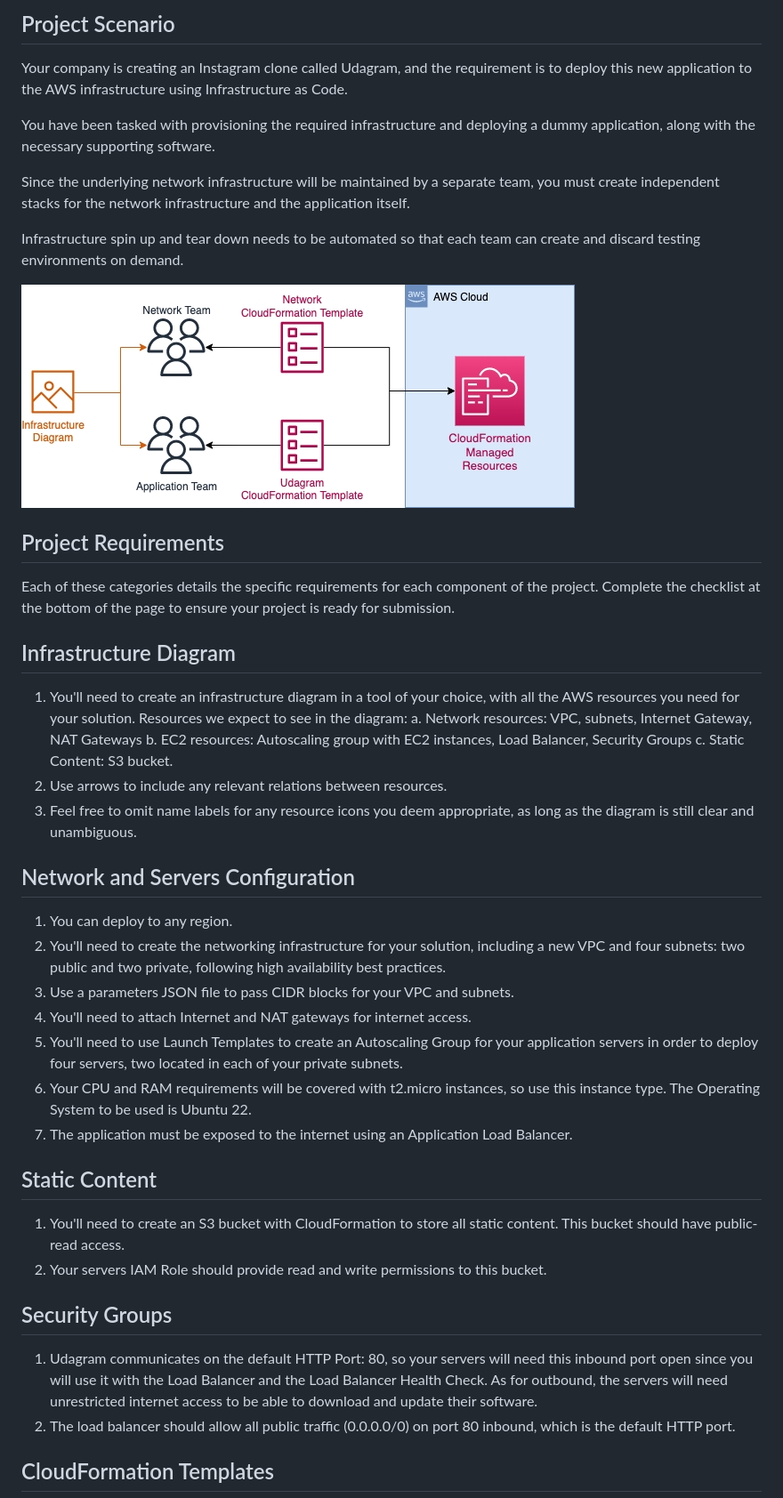
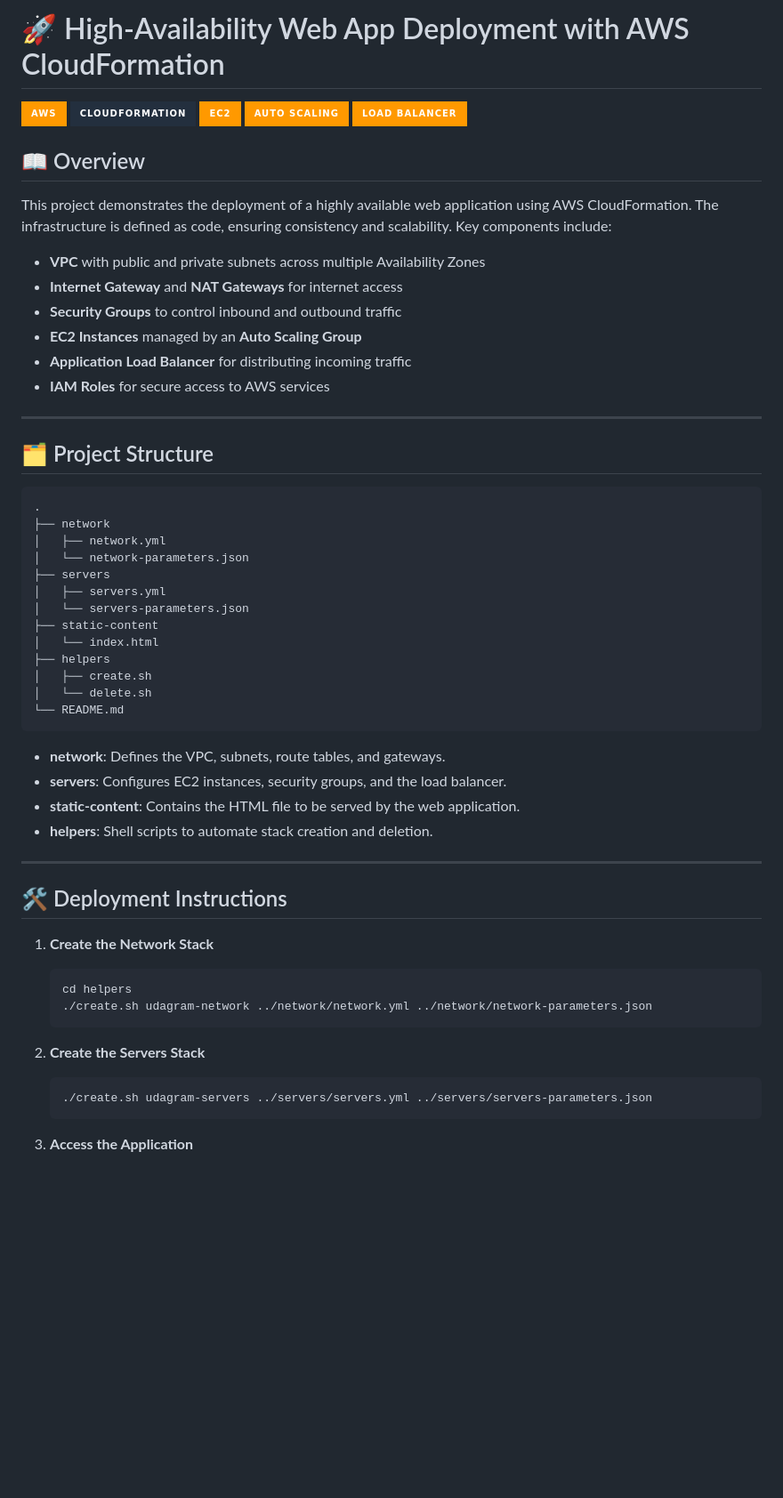
Before and after one commit to circobit/udacity-cloudformation-ha-webapp, a Markdown page: README.md, the part around the change printed below. Shown: that part at 89% size. Drawn GitHub-style; badges without logos; blank space fills up the shorter version.

Commit message:
Revamp README with structure, usage guide, and personalized author section

````diff
--- a/README.md
+++ b/README.md
@@ -1,46 +1,63 @@
-## Project Scenario
+# 🚀 High-Availability Web App Deployment with AWS CloudFormation
 
-Your company is creating an Instagram clone called Udagram, and the requirement is to deploy this new application to the AWS infrastructure using Infrastructure as Code.
+![AWS](https://img.shields.io/badge/AWS-%23FF9900.svg?style=for-the-badge&logo=amazonaws&logoColor=white)
+![CloudFormation](https://img.shields.io/badge/CloudFormation-%23232F3E.svg?style=for-the-badge&logo=amazonaws&logoColor=white)
+![EC2](https://img.shields.io/badge/EC2-%23FF9900.svg?style=for-the-badge&logo=amazonaws&logoColor=white)
+![Auto Scaling](https://img.shields.io/badge/Auto%20Scaling-%23FF9900.svg?style=for-the-badge&logo=amazonaws&logoColor=white)
+![Load Balancer](https://img.shields.io/badge/Load%20Balancer-%23FF9900.svg?style=for-the-badge&logo=amazonaws&logoColor=white)
 
-You have been tasked with provisioning the required infrastructure and deploying a dummy application, along with the necessary supporting software.
+## 📖 Overview
 
-Since the underlying network infrastructure will be maintained by a separate team, you must create independent stacks for the network infrastructure and the application itself.
+This project demonstrates the deployment of a highly available web application using AWS CloudFormation. The infrastructure is defined as code, ensuring consistency and scalability. Key components include:
 
-Infrastructure spin up and tear down needs to be automated so that each team can create and discard testing environments on demand.
+- **VPC** with public and private subnets across multiple Availability Zones
+- **Internet Gateway** and **NAT Gateways** for internet access
+- **Security Groups** to control inbound and outbound traffic
+- **EC2 Instances** managed by an **Auto Scaling Group**
+- **Application Load Balancer** for distributing incoming traffic
+- **IAM Roles** for secure access to AWS services
 
-![project-overview](images/1-infra-diagram.jpeg)
+---
 
-## Project Requirements
-Each of these categories details the specific requirements for each component of the project. Complete the checklist at the bottom of the page to ensure your project is ready for submission.
+## 🗂️ Project Structure
 
-## Infrastructure Diagram
+```
+.
+├── network
+│   ├── network.yml
+│   └── network-parameters.json
+├── servers
+│   ├── servers.yml
+│   └── servers-parameters.json
+├── static-content
+│   └── index.html
+├── helpers
+│   ├── create.sh
+│   └── delete.sh
+└── README.md
+```
 
-1. You'll need to create an infrastructure diagram in a tool of your choice, with all the AWS resources you need for your solution. Resources we expect to see in the diagram:
-    a. Network resources: VPC, subnets, Internet Gateway, NAT Gateways
-    b. EC2 resources: Autoscaling group with EC2 instances, Load Balancer, Security Groups
-    c. Static Content: S3 bucket.
-2. Use arrows to include any relevant relations between resources.
-3. Feel free to omit name labels for any resource icons you deem appropriate, as long as the diagram is still clear and unambiguous.
+- **network**: Defines the VPC, subnets, route tables, and gateways.
+- **servers**: Configures EC2 instances, security groups, and the load balancer.
+- **static-content**: Contains the HTML file to be served by the web application.
+- **helpers**: Shell scripts to automate stack creation and deletion.
 
-## Network and Servers Configuration
+---
 
-1. You can deploy to any region.
-2. You'll need to create the networking infrastructure for your solution, including a new VPC and four subnets: two public and two private, following high availability best practices.
-3. Use a parameters JSON file to pass CIDR blocks for your VPC and subnets.
-4. You'll need to attach Internet and NAT gateways for internet access.
-5. You'll need to use Launch Templates to create an Autoscaling Group for your application servers in order to deploy four servers, two located in each of your private subnets.
-6. Your CPU and RAM requirements will be covered with t2.micro instances, so use this instance type. The Operating System to be used is Ubuntu 22.
-7. The application must be exposed to the internet using an Application Load Balancer.
+## 🛠️ Deployment Instructions
 
-## Static Content
+1. **Create the Network Stack**
 
-1. You'll need to create an S3 bucket with CloudFormation to store all static content. This bucket should have public-read access.
-2. Your servers IAM Role should provide read and write permissions to this bucket.
+   ```bash
+   cd helpers
+   ./create.sh udagram-network ../network/network.yml ../network/network-parameters.json
+   ```
 
-## Security Groups
+2. **Create the Servers Stack**
 
-1. Udagram communicates on the default HTTP Port: 80, so your servers will need this inbound port open since you will use it with the Load Balancer and the Load Balancer Health Check. As for outbound, the servers will need unrestricted internet access to be able to download and update their software.
-2. The load balancer should allow all public traffic (0.0.0.0/0) on port 80 inbound, which is the default HTTP port.
+   ```bash
+   ./create.sh udagram-servers ../servers/servers.yml ../servers/servers-parameters.json
+   ```
 
-## CloudFormation Templates
+3. **Access the Application**
 
````
Also changed, not shown: other parts of README.md (+21 -71 lines).
